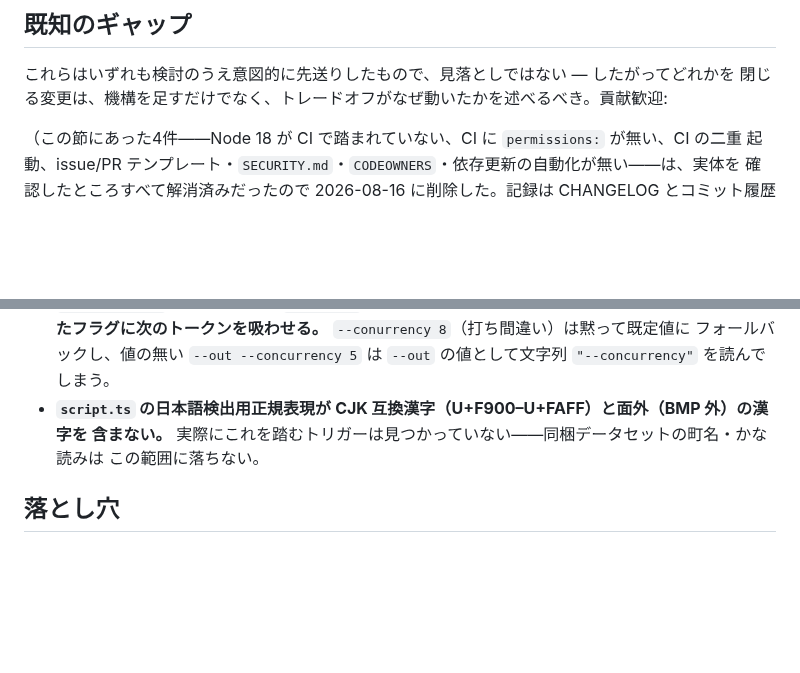
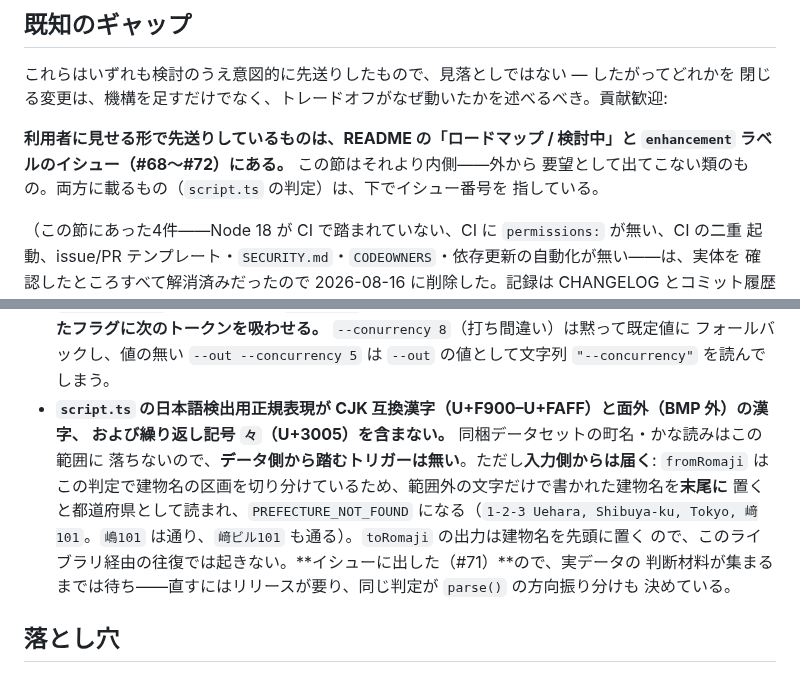
Before and after one commit to tomatomerde/jp-address-romaji, a Markdown page: docs/project-status.md, 2 parts joined by grey strips. Rendered like a GitHub page; blank space fills up the shorter version.

Commit message:
既知のギャップと、外に出した検討中の項目を突き合わせる
「既知のギャップ」は内向きの申し送りで、README の「検討中」は外向きの受け口。
両方に載る項目が1つある（`script.ts` の日本語検出）ので、どちらを読んでも
もう片方に辿り着ける形にした。片方だけ更新されると、次に読む人が
「これはもうイシューになっているのか」を確かめるところから始めることになる。

`script.ts` の項は中身も直した。「踏むトリガーは見つかっていない」は
データ側についてのみ正しく、入力側からは届く: 範囲外の文字だけで書かれた
建物名を末尾に置くと、`fromRomaji` が都道府県として読んで `PREFECTURE_NOT_FOUND`
になる。実際に走らせて確認した（`﨑101` は落ち、`嶋101` と `﨑ビル101` は通る）。
`々`（U+3005）も範囲外なので併記した。

Co-Authored-By: Claude Opus 5 <noreply@anthropic.com>
Claude-Session: https://claude.ai/code/session_017MTzq44QQPyJXg2PRFQoFZ

```diff
--- a/docs/project-status.md
+++ b/docs/project-status.md
@@ -628,6 +628,11 @@ stem）を回して、歴史的な 0.95/1.23 を再現する変種があるか
 これらはいずれも検討のうえ意図的に先送りしたもので、見落としではない — したがってどれかを
 閉じる変更は、機構を足すだけでなく、トレードオフがなぜ動いたかを述べるべき。貢献歓迎:
 
+**利用者に見せる形で先送りしているものは、README の「ロードマップ / 検討中」と
+`enhancement` ラベルのイシュー（#68〜#72）にある。** この節はそれより内側——外から
+要望として出てこない類のもの。両方に載るもの（`script.ts` の判定）は、下でイシュー番号を
+指している。
+
 （この節にあった4件——Node 18 が CI で踏まれていない、CI に `permissions:` が無い、CI の二重
 起動、issue/PR テンプレート・`SECURITY.md`・`CODEOWNERS`・依存更新の自動化が無い——は、実体を
 確認したところすべて解消済みだったので 2026-08-16 に削除した。記録は CHANGELOG とコミット履歴に
@@ -643,9 +648,15 @@ stem）を回して、歴史的な 0.95/1.23 を再現する変種があるか
   忘れたフラグに次のトークンを吸わせる。** `--conurrency 8`（打ち間違い）は黙って既定値に
   フォールバックし、値の無い `--out --concurrency 5` は `--out` の値として文字列
   `"--concurrency"` を読んでしまう。
-- **`script.ts` の日本語検出用正規表現が CJK 互換漢字（U+F900–U+FAFF）と面外（BMP 外）の漢字を
-  含まない。** 実際にこれを踏むトリガーは見つかっていない——同梱データセットの町名・かな読みは
-  この範囲に落ちない。
+- **`script.ts` の日本語検出用正規表現が CJK 互換漢字（U+F900–U+FAFF）と面外（BMP 外）の漢字、
+  および繰り返し記号 `々`（U+3005）を含まない。** 同梱データセットの町名・かな読みはこの範囲に
+  落ちないので、**データ側から踏むトリガーは無い**。ただし**入力側からは届く**: `fromRomaji` は
+  この判定で建物名の区画を切り分けているため、範囲外の文字だけで書かれた建物名を**末尾に**
+  置くと都道府県として読まれ、`PREFECTURE_NOT_FOUND` になる（`1-2-3 Uehara, Shibuya-ku,
+  Tokyo, 﨑101`。`嶋101` は通り、`﨑ビル101` も通る）。`toRomaji` の出力は建物名を先頭に置く
+  ので、このライブラリ経由の往復では起きない。**イシューに出した（#71）**ので、実データの
+  判断材料が集まるまでは待ち——直すにはリリースが要り、同じ判定が `parse()` の方向振り分けも
+  決めている。
 
 ## 落とし穴
 
```
